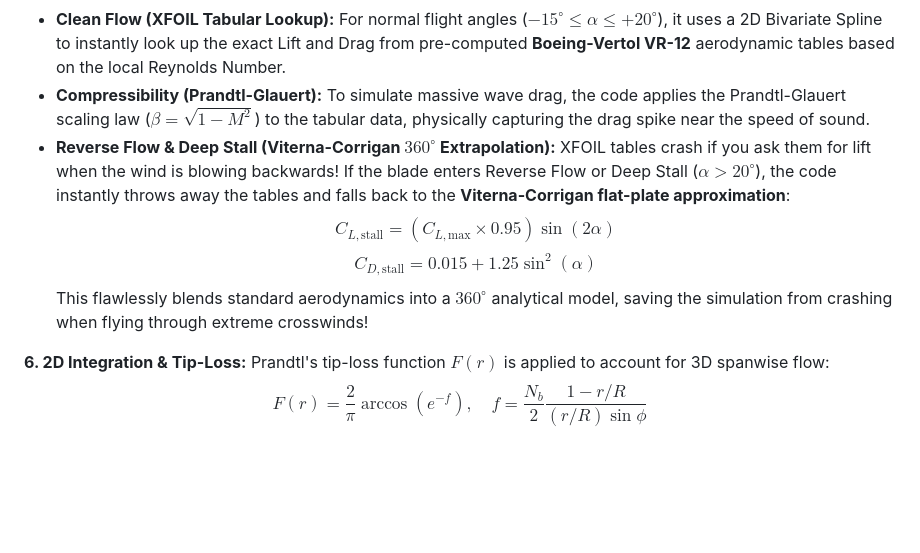
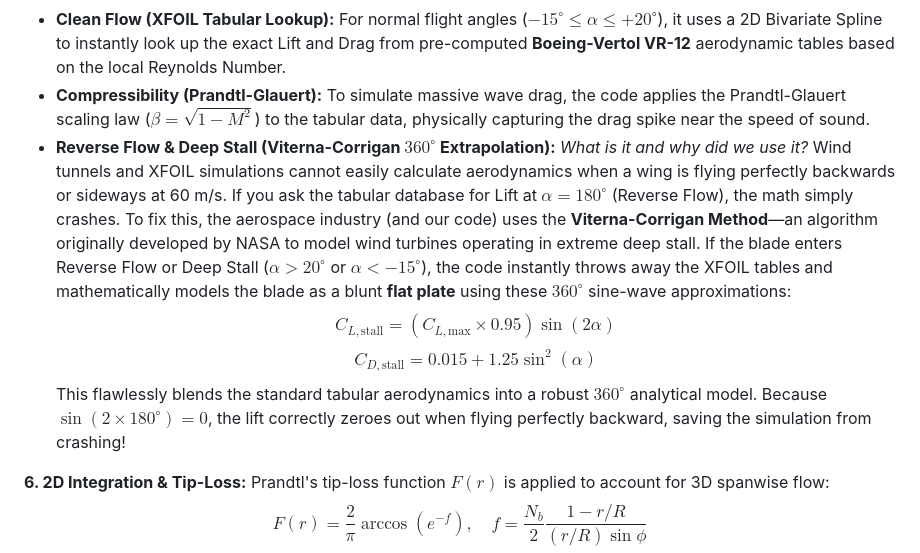
Before and after one commit to aryan90379/tiltrotor-milestone-2, a Markdown page: README.md, the part around the change. Drawn GitHub-style; blank space fills up the shorter version.

Commit message:
Expand documentation on the Viterna-Corrigan method to explain what it is (NASA flat-plate wind turbine model) and why we use it (to prevent reverse flow crashing)

```diff
--- a/README.md
+++ b/README.md
@@ -140,10 +140,12 @@ The Mach number is evaluated as $M = \frac{\sqrt{U_T^2 + U_P^2}}{a}$.
 To convert the local environment ($\alpha$, $M$) into lift and drag ($C_l, C_d$), the `AirfoilDatabase.evaluate` function dynamically switches between three aerodynamic models:
 *   **Clean Flow (XFOIL Tabular Lookup):** For normal flight angles ($-15^\circ \le \alpha \le +20^\circ$), it uses a 2D Bivariate Spline to instantly look up the exact Lift and Drag from pre-computed **Boeing-Vertol VR-12** aerodynamic tables based on the local Reynolds Number.
 *   **Compressibility (Prandtl-Glauert):** To simulate massive wave drag, the code applies the Prandtl-Glauert scaling law ($\beta = \sqrt{1 - M^2}$) to the tabular data, physically capturing the drag spike near the speed of sound.
-*   **Reverse Flow & Deep Stall (Viterna-Corrigan $360^\circ$ Extrapolation):** XFOIL tables crash if you ask them for lift when the wind is blowing backwards! If the blade enters Reverse Flow or Deep Stall ($\alpha > 20^\circ$), the code instantly throws away the tables and falls back to the **Viterna-Corrigan flat-plate approximation**:
+*   **Reverse Flow & Deep Stall (Viterna-Corrigan $360^\circ$ Extrapolation):**
+    *What is it and why did we use it?* Wind tunnels and XFOIL simulations cannot easily calculate aerodynamics when a wing is flying perfectly backwards or sideways at 60 m/s. If you ask the tabular database for Lift at $\alpha = 180^\circ$ (Reverse Flow), the math simply crashes. To fix this, the aerospace industry (and our code) uses the **Viterna-Corrigan Method**—an algorithm originally developed by NASA to model wind turbines operating in extreme deep stall.
+    If the blade enters Reverse Flow or Deep Stall ($\alpha > 20^\circ$ or $\alpha < -15^\circ$), the code instantly throws away the XFOIL tables and mathematically models the blade as a blunt **flat plate** using these $360^\circ$ sine-wave approximations:
     $$ C_{L,\text{stall}} = (C_{L,\text{max}} \times 0.95) \sin(2\alpha) $$
     $$ C_{D,\text{stall}} = 0.015 + 1.25 \sin^2(\alpha) $$
-    This flawlessly blends standard aerodynamics into a $360^\circ$ analytical model, saving the simulation from crashing when flying through extreme crosswinds!
+    This flawlessly blends the standard tabular aerodynamics into a robust $360^\circ$ analytical model. Because $\sin(2\times180^\circ) = 0$, the lift correctly zeroes out when flying perfectly backward, saving the simulation from crashing!
 
 **6. 2D Integration & Tip-Loss:**
 Prandtl's tip-loss function $F(r)$ is applied to account for 3D spanwise flow:
```
Also changed, not shown: Section3_Code_Walkthrough.md (+4 -2 lines).
